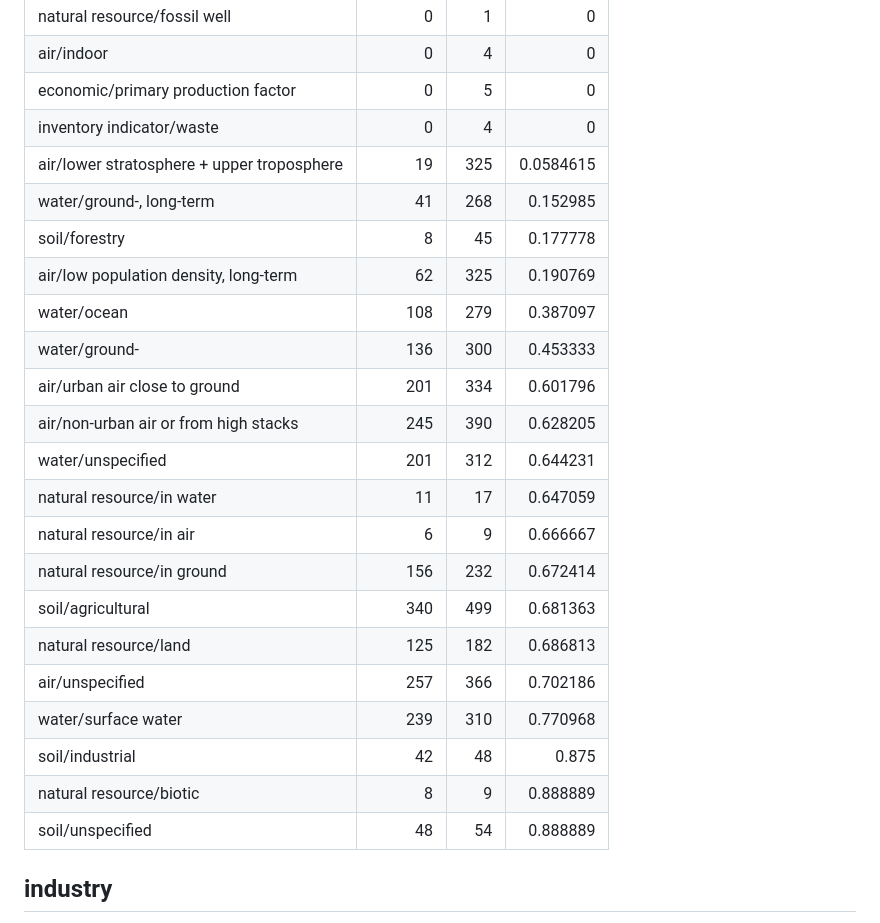
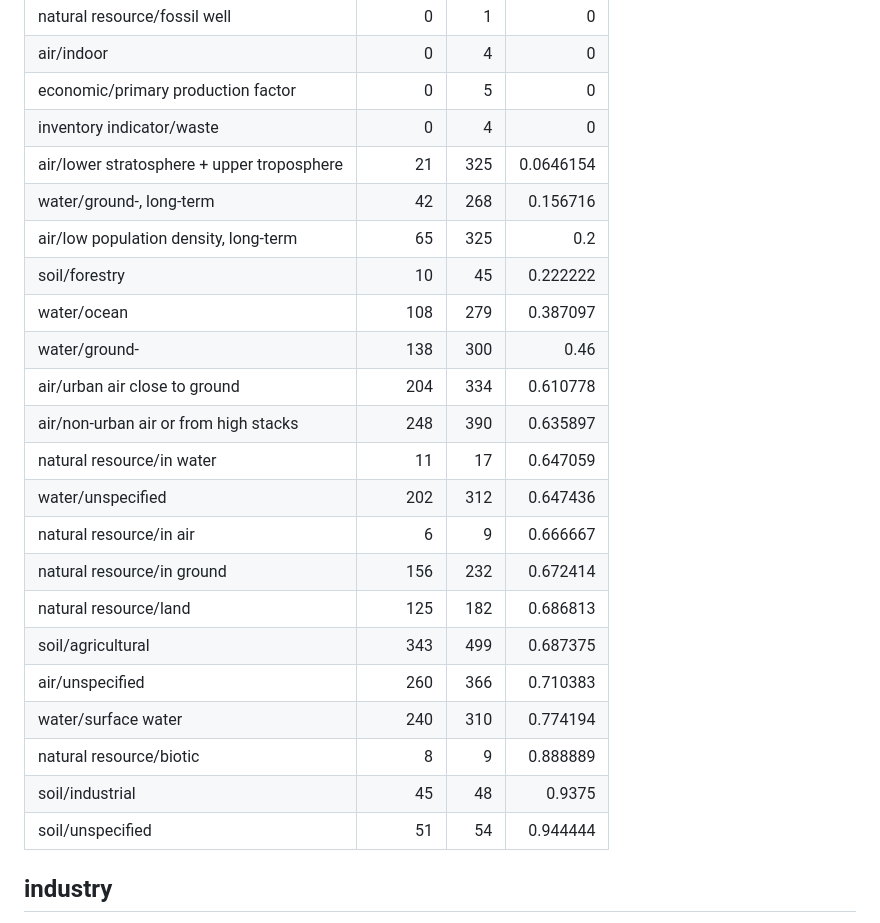
Before and after one commit to cmutel/flowmapper-ci, a Markdown page: status.md, the part around one of its changes. Rendered like a GitHub page.

```diff
--- a/status.md
+++ b/status.md
@@ -50,25 +50,25 @@ and `data/ecoinvent-3.7-biosphere.json`.
 | air/indoor                                 |       0 |     4 |         0 |
 | economic/primary production factor         |       0 |     5 |         0 |
 | inventory indicator/waste                  |       0 |     4 |         0 |
-| air/lower stratosphere + upper troposphere |      19 |   325 | 0.0584615 |
-| water/ground-, long-term                   |      41 |   268 |  0.152985 |
-| soil/forestry                              |       8 |    45 |  0.177778 |
-| air/low population density, long-term      |      62 |   325 |  0.190769 |
+| air/lower stratosphere + upper troposphere |      21 |   325 | 0.0646154 |
+| water/ground-, long-term                   |      42 |   268 |  0.156716 |
+| air/low population density, long-term      |      65 |   325 |       0.2 |
+| soil/forestry                              |      10 |    45 |  0.222222 |
 | water/ocean                                |     108 |   279 |  0.387097 |
-| water/ground-                              |     136 |   300 |  0.453333 |
-| air/urban air close to ground              |     201 |   334 |  0.601796 |
-| air/non-urban air or from high stacks      |     245 |   390 |  0.628205 |
-| water/unspecified                          |     201 |   312 |  0.644231 |
+| water/ground-                              |     138 |   300 |      0.46 |
+| air/urban air close to ground              |     204 |   334 |  0.610778 |
+| air/non-urban air or from high stacks      |     248 |   390 |  0.635897 |
 | natural resource/in water                  |      11 |    17 |  0.647059 |
+| water/unspecified                          |     202 |   312 |  0.647436 |
 | natural resource/in air                    |       6 |     9 |  0.666667 |
 | natural resource/in ground                 |     156 |   232 |  0.672414 |
-| soil/agricultural                          |     340 |   499 |  0.681363 |
 | natural resource/land                      |     125 |   182 |  0.686813 |
-| air/unspecified                            |     257 |   366 |  0.702186 |
-| water/surface water                        |     239 |   310 |  0.770968 |
-| soil/industrial                            |      42 |    48 |     0.875 |
+| soil/agricultural                          |     343 |   499 |  0.687375 |
+| air/unspecified                            |     260 |   366 |  0.710383 |
+| water/surface water                        |     240 |   310 |  0.774194 |
 | natural resource/biotic                    |       8 |     9 |  0.888889 |
-| soil/unspecified                           |      48 |    54 |  0.888889 |
+| soil/industrial                            |      45 |    48 |    0.9375 |
+| soil/unspecified                           |      51 |    54 |  0.944444 |
 
 ## industry
 
```
Also changed, not shown: other parts of status.md (+14 -14 lines).
